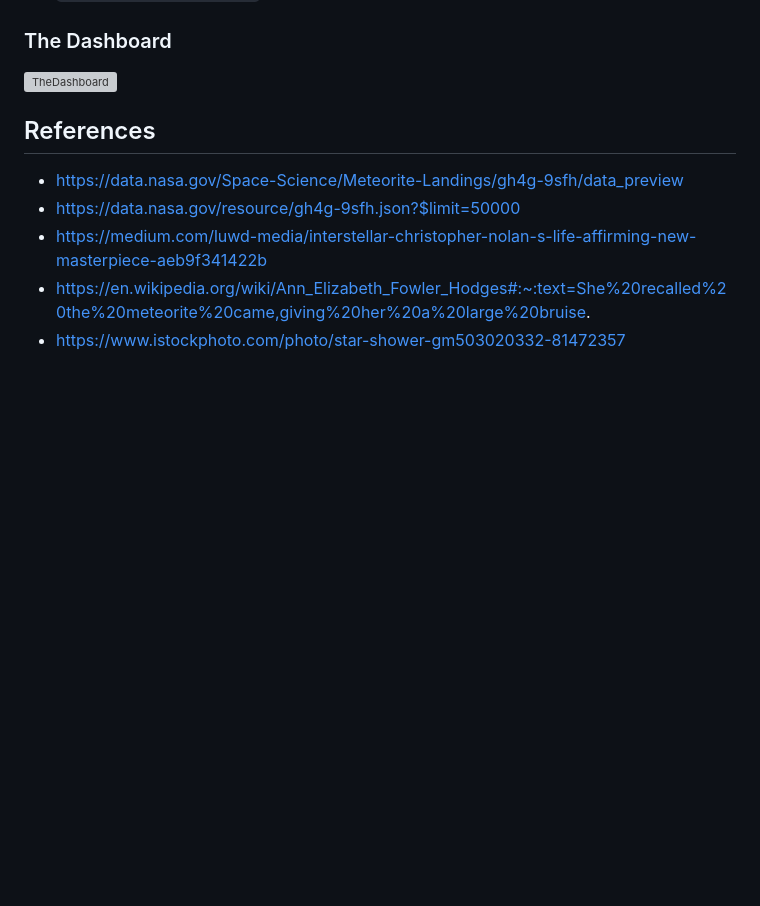
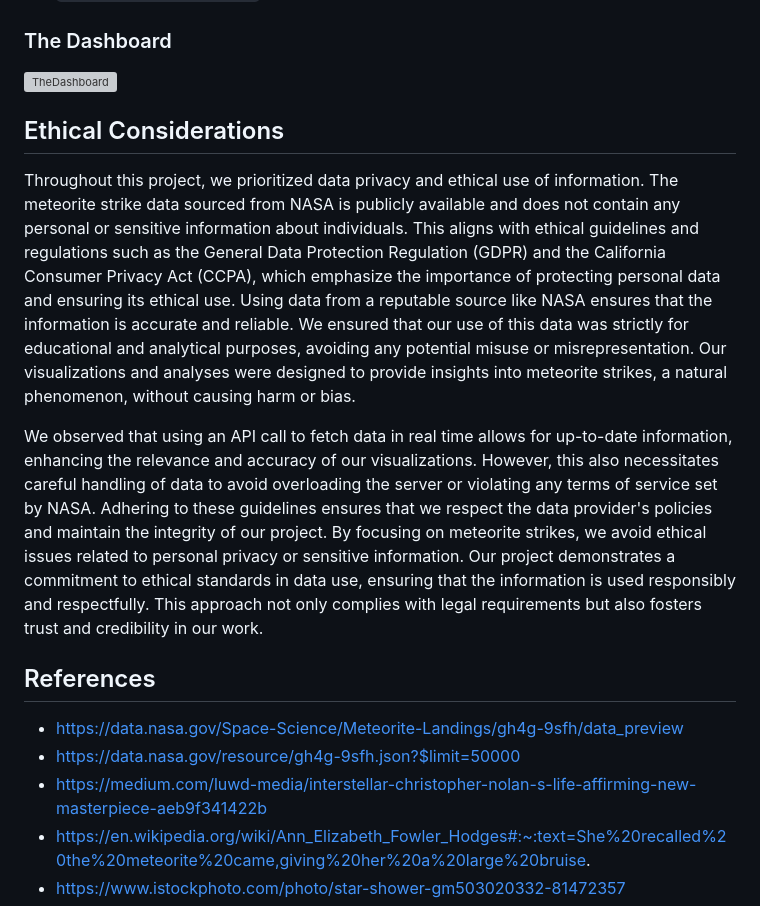
Before and after one commit to onemanlutta/Visualization-GeoJson-Leaflet-Plotly-Project, a Markdown page: README.md, the part around the change. Drawn GitHub-style; blank space fills up the shorter version; grey boxes are pictures that could not be loaded.

Commit message:
Update README.md version 5

```diff
--- a/README.md
+++ b/README.md
@@ -114,6 +114,12 @@ To provide an interactive and educational tool that allows users to explore mete
 ![TheDashboard](https://github.com/pabloandresguinda/Project_3_Group_4_Meteorites/assets/118937365/7163e922-0671-4542-98ec-e46a4ea2ad98)
 
 
+## Ethical Considerations
+Throughout this project, we prioritized data privacy and ethical use of information. The meteorite strike data sourced from NASA is publicly available and does not contain any personal or sensitive information about individuals. This aligns with ethical guidelines and regulations such as the General Data Protection Regulation (GDPR) and the California Consumer Privacy Act (CCPA), which emphasize the importance of protecting personal data and ensuring its ethical use. Using data from a reputable source like NASA ensures that the information is accurate and reliable. We ensured that our use of this data was strictly for educational and analytical purposes, avoiding any potential misuse or misrepresentation. Our visualizations and analyses were designed to provide insights into meteorite strikes, a natural phenomenon, without causing harm or bias.
+
+We observed that using an API call to fetch data in real time allows for up-to-date information, enhancing the relevance and accuracy of our visualizations. However, this also necessitates careful handling of data to avoid overloading the server or violating any terms of service set by NASA. Adhering to these guidelines ensures that we respect the data provider's policies and maintain the integrity of our project. By focusing on meteorite strikes, we avoid ethical issues related to personal privacy or sensitive information. Our project demonstrates a commitment to ethical standards in data use, ensuring that the information is used responsibly and respectfully. This approach not only complies with legal requirements but also fosters trust and credibility in our work.
+
+
 ## References
 
 - https://data.nasa.gov/Space-Science/Meteorite-Landings/gh4g-9sfh/data_preview
```
